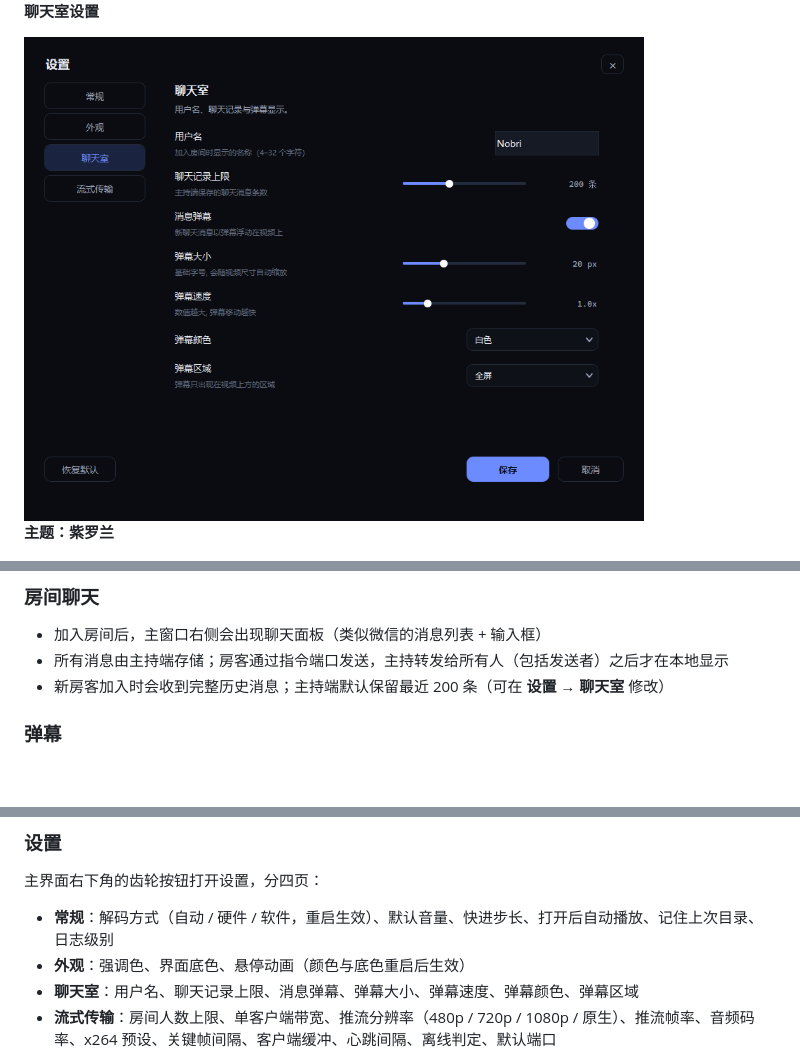
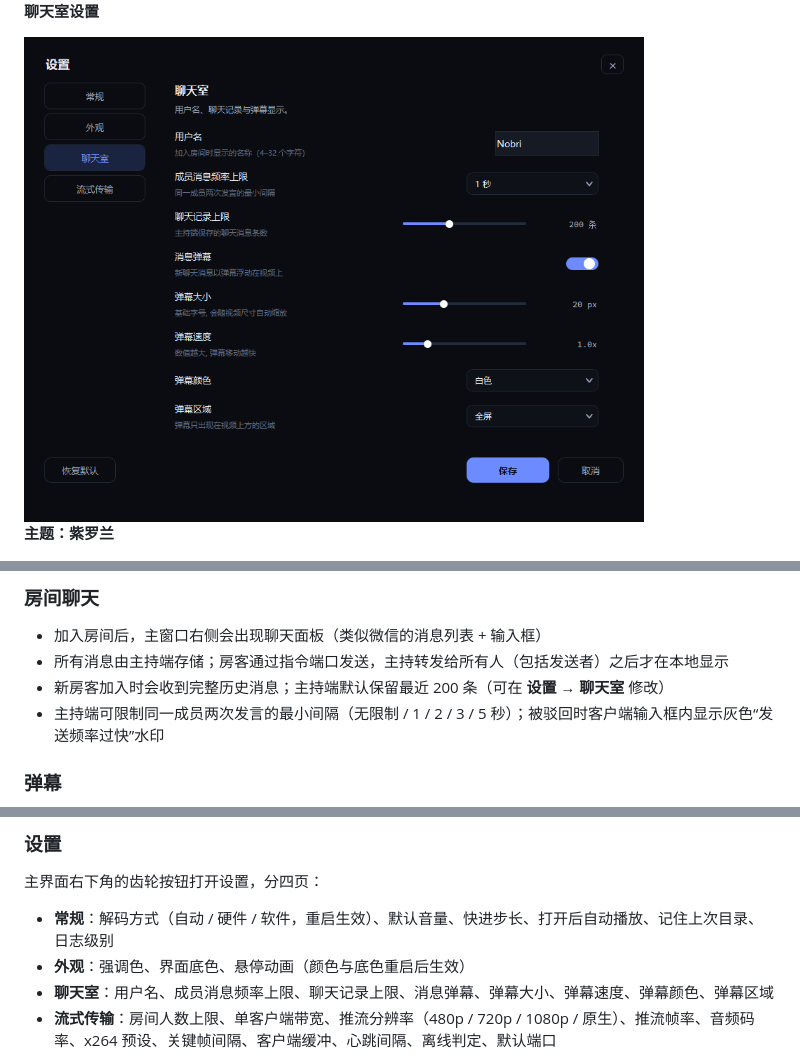
Before and after one commit to Nobri6039/Nobplaypot, a Markdown page: README.zh-CN.md, 3 parts joined by grey strips. GitHub-like rendering; pictures changed too: screenshots/settings_tab_chat.png; blank space fills up the shorter version.

```diff
--- a/README.zh-CN.md
+++ b/README.zh-CN.md
@@ -86,6 +86,7 @@
 - 加入房间后，主窗口右侧会出现聊天面板（类似微信的消息列表 + 输入框）
 - 所有消息由主持端存储；房客通过指令端口发送，主持转发给所有人（包括发送者）之后才在本地显示
 - 新房客加入时会收到完整历史消息；主持端默认保留最近 200 条（可在 **设置 → 聊天室** 修改）
+- 主持端可限制同一成员两次发言的最小间隔（无限制 / 1 / 2 / 3 / 5 秒）；被驳回时客户端输入框内显示灰色“发送频率过快”水印
 
 ### 弹幕
 - 新聊天消息以弹幕形式从右向左飘过视频上方，窗口模式和全屏模式都支持
@@ -167,7 +168,7 @@ python-runtime\pythonw.exe Nobplaypot.pyw
 
 - **常规**：解码方式（自动 / 硬件 / 软件，重启生效）、默认音量、快进步长、打开后自动播放、记住上次目录、日志级别
 - **外观**：强调色、界面底色、悬停动画（颜色与底色重启后生效）
-- **聊天室**：用户名、聊天记录上限、消息弹幕、弹幕大小、弹幕速度、弹幕颜色、弹幕区域
+- **聊天室**：用户名、成员消息频率上限、聊天记录上限、消息弹幕、弹幕大小、弹幕速度、弹幕颜色、弹幕区域
 - **流式传输**：房间人数上限、单客户端带宽、推流分辨率（480p / 720p / 1080p / 原生）、推流帧率、音频码率、x264 预设、关键帧间隔、客户端缓冲、心跳间隔、离线判定、默认端口
 
 设置保存在 `%APPDATA%\Nobplaypot\config.json`。流式参数在下次重建推流（客户端加入 / 拖进度 / 改速度）时生效。
```
Also changed, not shown: README.md (+2 -1 lines), 1 other file.
